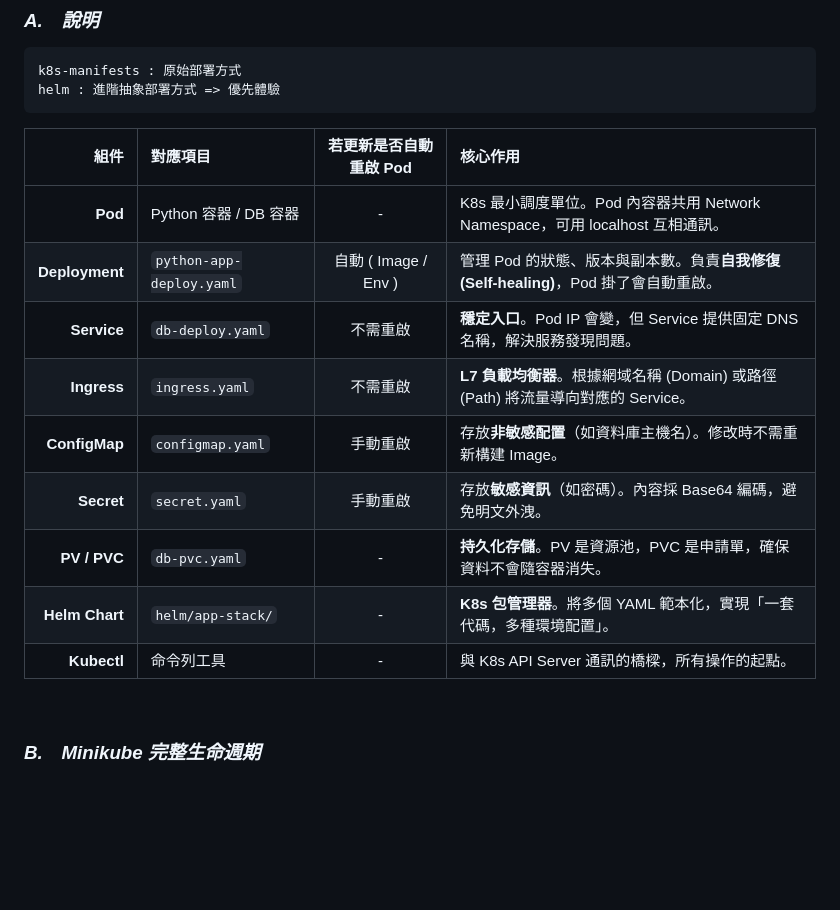
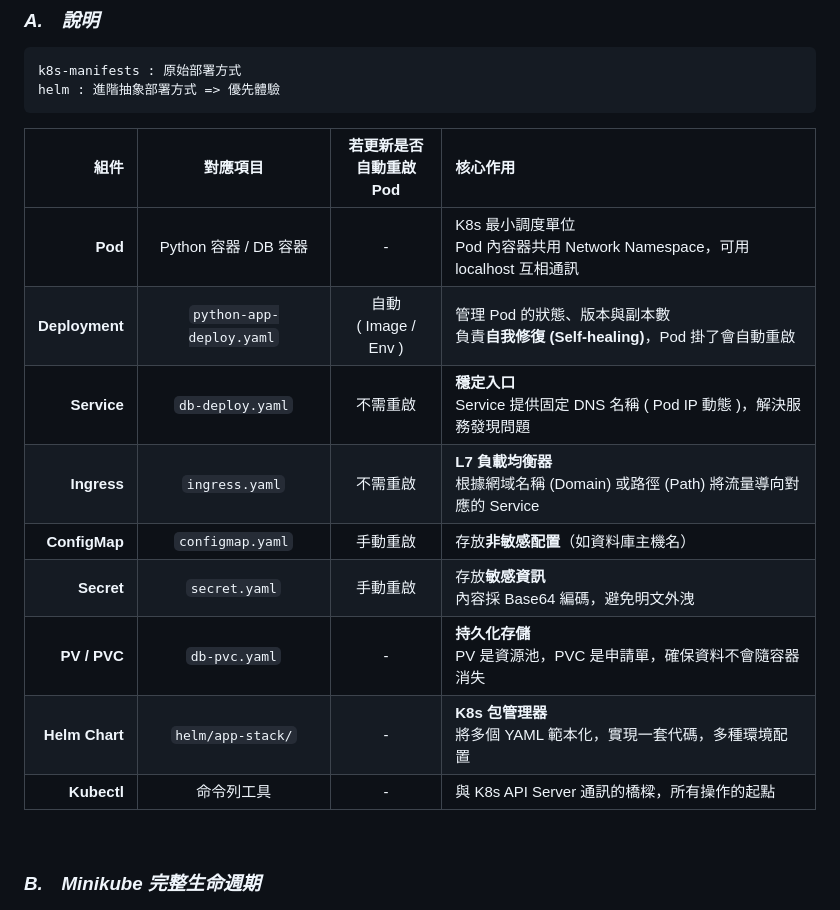
Before and after one commit to Junwu0615/PG-Infrastructure, a Markdown page: docs/minikube.md, the part around the change. Drawn GitHub-style; blank space fills up the shorter version.

Commit message:
update somethings

````diff
--- a/docs/minikube.md
+++ b/docs/minikube.md
@@ -7,17 +7,17 @@ k8s-manifests : 原始部署方式
 helm : 進階抽象部署方式 => 優先體驗
 ```
 
-| 組件 | 對應項目 | 若更新是否自動重啟 Pod | 核心作用 |
-|--:|:--|:--:|:--|
-| **Pod** | Python 容器 / DB 容器 | - | K8s 最小調度單位。Pod 內容器共用 Network Namespace，可用 localhost 互相通訊。 |
-| **Deployment** | `python-app-deploy.yaml` | 自動 ( Image / Env ) | 管理 Pod 的狀態、版本與副本數。負責**自我修復 (Self-healing)**，Pod 掛了會自動重啟。 |
-| **Service** | `db-deploy.yaml` | 不需重啟 | **穩定入口**。Pod IP 會變，但 Service 提供固定 DNS 名稱，解決服務發現問題。 |
-| **Ingress** | `ingress.yaml` | 不需重啟 | **L7 負載均衡器**。根據網域名稱 (Domain) 或路徑 (Path) 將流量導向對應的 Service。 |
-| **ConfigMap** | `configmap.yaml` | 手動重啟 | 存放**非敏感配置**（如資料庫主機名）。修改時不需重新構建 Image。 |
-| **Secret** | `secret.yaml` | 手動重啟 | 存放**敏感資訊**（如密碼）。內容採 Base64 編碼，避免明文外洩。 |
-| **PV / PVC** | `db-pvc.yaml` | - | **持久化存儲**。PV 是資源池，PVC 是申請單，確保資料不會隨容器消失。 |
-| **Helm Chart** | `helm/app-stack/` | - | **K8s 包管理器**。將多個 YAML 範本化，實現「一套代碼，多種環境配置」。 |
-| **Kubectl** | 命令列工具 | - | 與 K8s API Server 通訊的橋樑，所有操作的起點。 |
+| 組件 | 對應項目 | 若更新是否<br>自動重啟 Pod | 核心作用 |
+|--:|:--:|:--:|:--|
+| **Pod** | Python 容器 / DB 容器 | - | K8s 最小調度單位<br>Pod 內容器共用 Network Namespace，可用 localhost 互相通訊 |
+| **Deployment** | `python-app-deploy.yaml` | 自動<br>( Image / Env ) | 管理 Pod 的狀態、版本與副本數<br>負責**自我修復 (Self-healing)**，Pod 掛了會自動重啟 |
+| **Service** | `db-deploy.yaml` | 不需重啟 | **穩定入口**<br>Service 提供固定 DNS 名稱 ( Pod IP 動態 )，解決服務發現問題 |
+| **Ingress** | `ingress.yaml` | 不需重啟 | **L7 負載均衡器**<br>根據網域名稱 (Domain) 或路徑 (Path) 將流量導向對應的 Service |
+| **ConfigMap** | `configmap.yaml` | 手動重啟 | 存放**非敏感配置**（如資料庫主機名）|
+| **Secret** | `secret.yaml` | 手動重啟 | 存放**敏感資訊**<br>內容採 Base64 編碼，避免明文外洩 |
+| **PV / PVC** | `db-pvc.yaml` | - | **持久化存儲**<br>PV 是資源池，PVC 是申請單，確保資料不會隨容器消失 |
+| **Helm Chart** | `helm/app-stack/` | - | **K8s 包管理器**<br>將多個 YAML 範本化，實現一套代碼，多種環境配置 |
+| **Kubectl** | 命令列工具 | - | 與 K8s API Server 通訊的橋樑，所有操作的起點 |
 
 <br>
 
````
